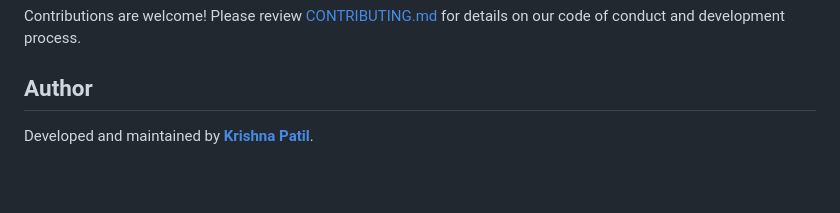
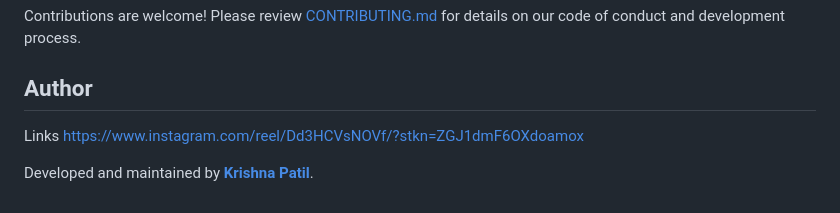
Before and after one commit to kriss2012/TraffiX-AI, a Markdown page: README.md, the part around the change. Rendered like a GitHub page; blank space fills up the shorter version.

```diff
--- a/README.md
+++ b/README.md
@@ -428,5 +428,6 @@ Please refer to [SECURITY.md](SECURITY.md) for vulnerability reporting guideline
 Contributions are welcome! Please review [CONTRIBUTING.md](CONTRIBUTING.md) for details on our code of conduct and development process.
 
 ## Author
+Links https://www.instagram.com/reel/Dd3HCVsNOVf/?stkn=ZGJ1dmF6OXdoamox
 
 Developed and maintained by **[Krishna Patil](https://github.com/kriss2012)**.
```
